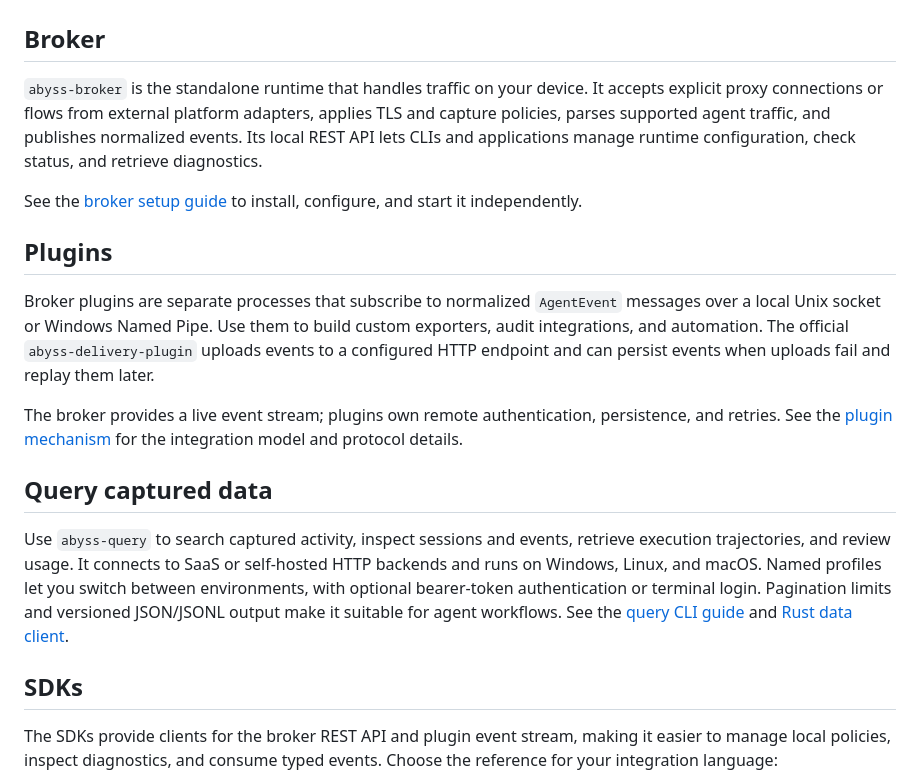
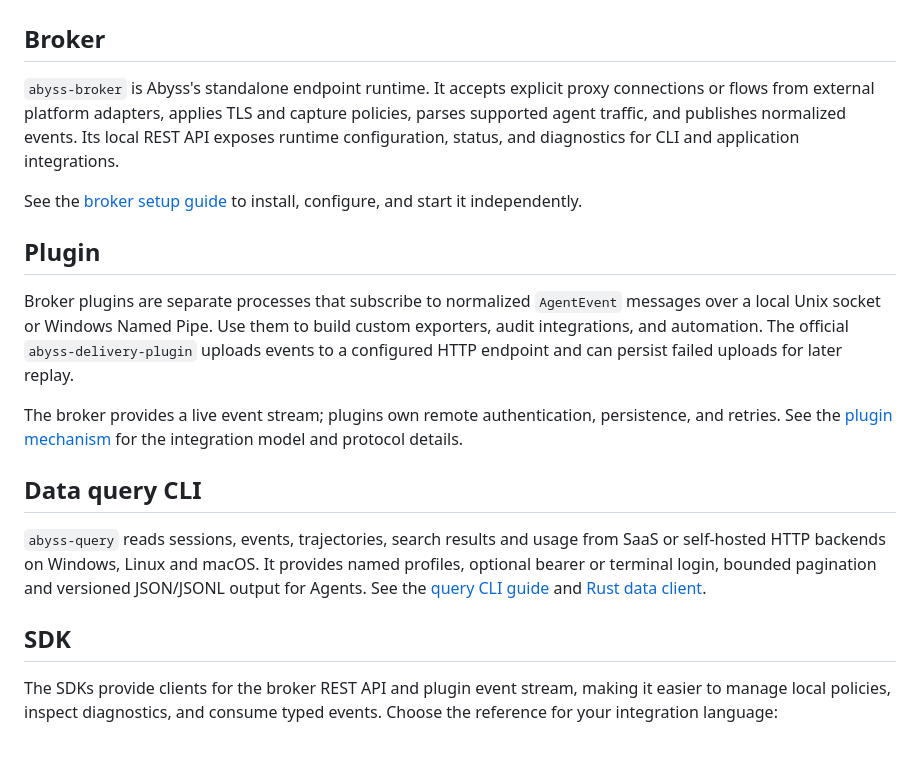
Before and after one commit to lexmount/abyss-rs, a Markdown page: README.md, the part around one of its changes. GitHub-like rendering; blank space fills up the shorter version.

```diff
--- a/README.md
+++ b/README.md
@@ -71,38 +71,36 @@ for configuration, capture controls, and lifecycle commands.
 
 ## Broker
 
-`abyss-broker` is the standalone runtime that handles traffic on your device.
-It accepts explicit proxy connections or flows from external platform adapters,
+`abyss-broker` is Abyss's standalone endpoint runtime. It
+accepts explicit proxy connections or flows from external platform adapters,
 applies TLS and capture policies, parses supported agent traffic, and publishes
-normalized events. Its local REST API lets CLIs and applications manage runtime
-configuration, check status, and retrieve diagnostics.
+normalized events. Its local REST API exposes runtime configuration, status,
+and diagnostics for CLI and application integrations.
 
 See the [broker setup guide](https://abyss.lexmount.com/docs/development/basics/start-abyss-broker)
 to install, configure, and start it independently.
 
-## Plugins
+## Plugin
 
 Broker plugins are separate processes that subscribe to normalized `AgentEvent`
 messages over a local Unix socket or Windows Named Pipe. Use them to build
 custom exporters, audit integrations, and automation. The official
 `abyss-delivery-plugin` uploads events to a configured HTTP endpoint and can
-persist events when uploads fail and replay them later.
+persist failed uploads for later replay.
 
 The broker provides a live event stream; plugins own remote authentication,
 persistence, and retries. See the [plugin mechanism](https://abyss.lexmount.com/docs/development/basics/abyss-broker-mechanism#plugins)
 for the integration model and protocol details.
 
-## Query captured data
+## Data query CLI
 
-Use `abyss-query` to search captured activity, inspect sessions and events,
-retrieve execution trajectories, and review usage. It connects to SaaS or
-self-hosted HTTP backends and runs on Windows, Linux, and macOS. Named profiles
-let you switch between environments, with optional bearer-token authentication
-or terminal login. Pagination limits and versioned JSON/JSONL output make it
-suitable for agent workflows. See the [query CLI guide](crates/abyss-query-cli/README.md)
+`abyss-query` reads sessions, events, trajectories, search results and usage from
+SaaS or self-hosted HTTP backends on Windows, Linux and macOS. It provides named
+profiles, optional bearer or terminal login, bounded pagination and versioned
+JSON/JSONL output for Agents. See the [query CLI guide](crates/abyss-query-cli/README.md)
 and [Rust data client](crates/abyss-data-client/README.md).
 
-## SDKs
+## SDK
 
 The SDKs provide clients for the broker REST API and plugin event stream, making
 it easier to manage local policies, inspect diagnostics, and consume typed events.
```
Also changed, not shown: other parts of README.md (+12 -12 lines).
